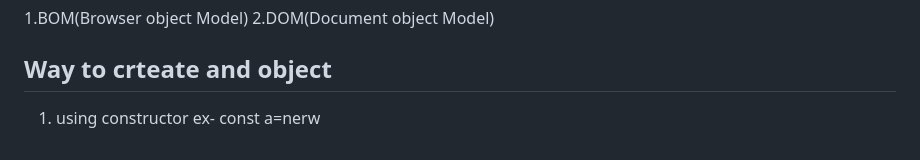
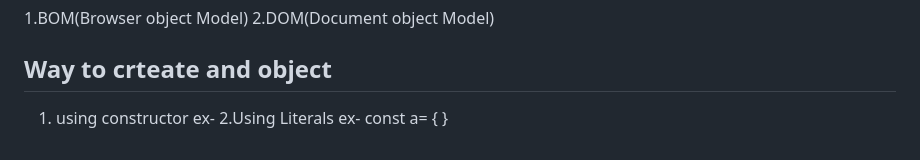
Before and after one commit to sudheer3883/JSFolder-, a Markdown page: notes.md, the part around the change. GitHub-like rendering.

```diff
--- a/notes.md
+++ b/notes.md
@@ -216,4 +216,5 @@ object in javascript are the collection of methods and properties in js.
 ## Way to crteate and object
 1. using constructor
 ex-
-const a=nerw
+2.Using Literals
+ex- const a= { }
```
